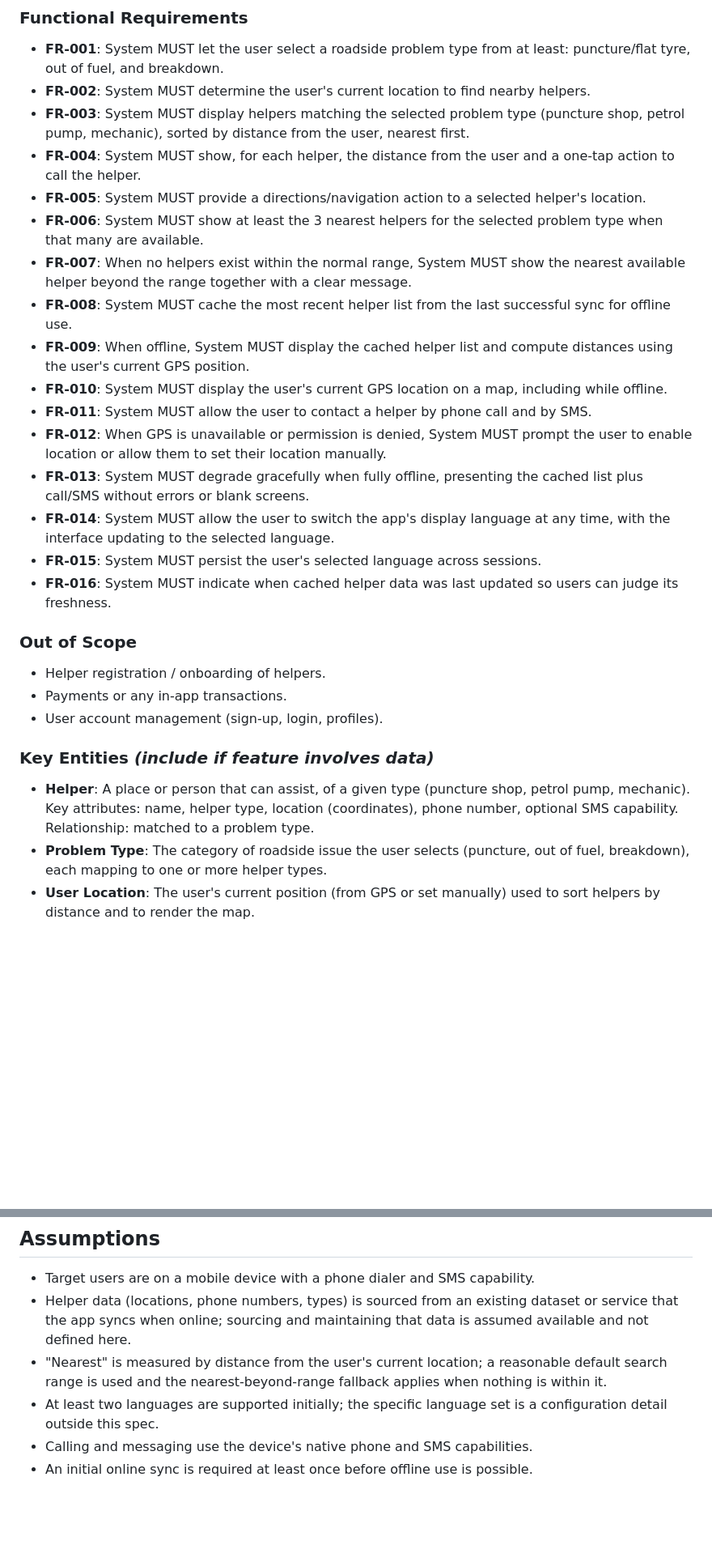
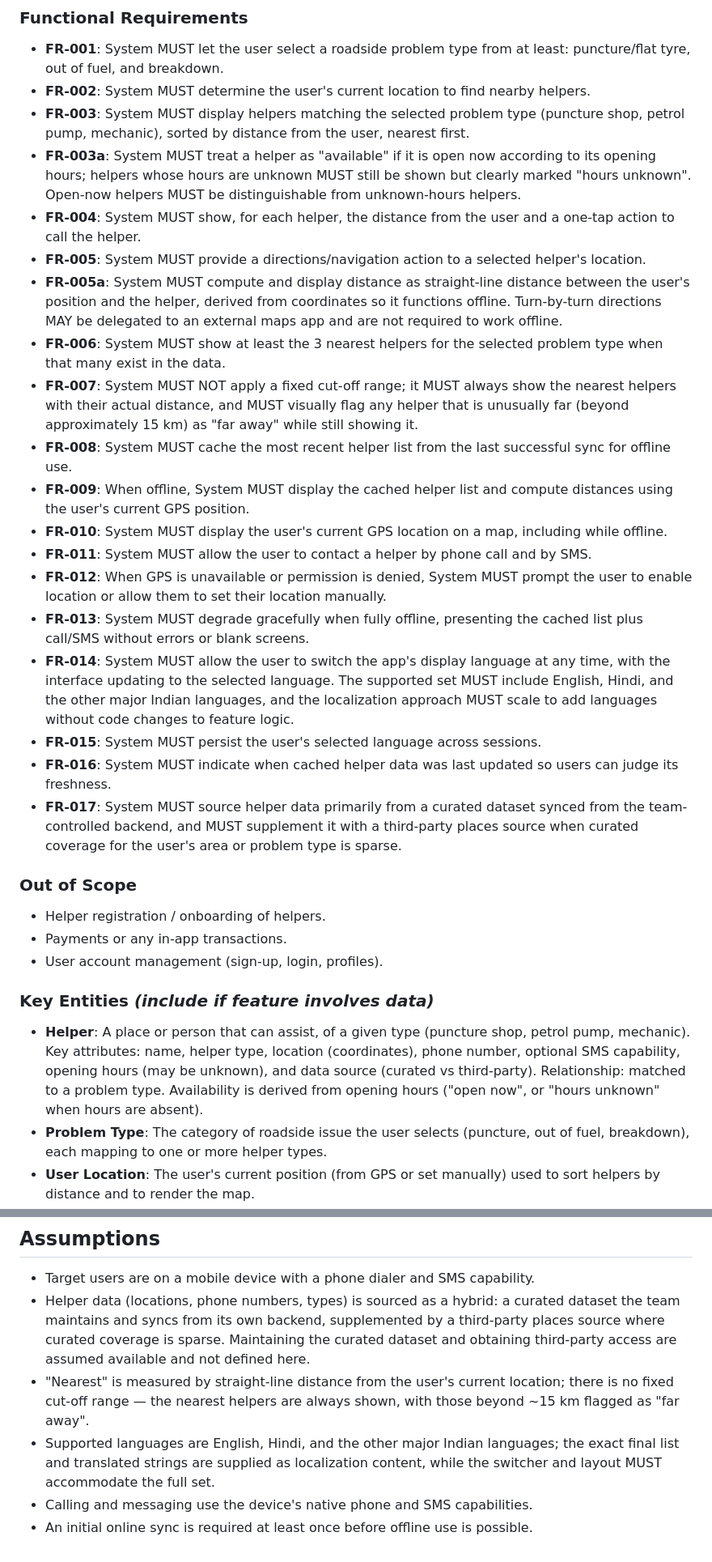
Before and after one commit to venkatarunnreddy4518/Road_sos, a Markdown page: specs/001-roadside-help/spec.md, 2 parts joined by grey strips. Shown at 81% size. GitHub-like rendering; blank space fills up the shorter version.

Commit message:
spec clarified step 5

```diff
--- a/specs/001-roadside-help/spec.md
+++ b/specs/001-roadside-help/spec.md
@@ -111,13 +121,20 @@ interface text updates to the selected language without restarting or losing the
 - **FR-002**: System MUST determine the user's current location to find nearby helpers.
 - **FR-003**: System MUST display helpers matching the selected problem type (puncture shop, petrol
   pump, mechanic), sorted by distance from the user, nearest first.
+- **FR-003a**: System MUST treat a helper as "available" if it is open now according to its opening
+  hours; helpers whose hours are unknown MUST still be shown but clearly marked "hours unknown".
+  Open-now helpers MUST be distinguishable from unknown-hours helpers.
 - **FR-004**: System MUST show, for each helper, the distance from the user and a one-tap action to
   call the helper.
 - **FR-005**: System MUST provide a directions/navigation action to a selected helper's location.
+- **FR-005a**: System MUST compute and display distance as straight-line distance between the user's
+  position and the helper, derived from coordinates so it functions offline. Turn-by-turn directions
+  MAY be delegated to an external maps app and are not required to work offline.
 - **FR-006**: System MUST show at least the 3 nearest helpers for the selected problem type when
-  that many are available.
-- **FR-007**: When no helpers exist within the normal range, System MUST show the nearest available
-  helper beyond the range together with a clear message.
+  that many exist in the data.
+- **FR-007**: System MUST NOT apply a fixed cut-off range; it MUST always show the nearest helpers
+  with their actual distance, and MUST visually flag any helper that is unusually far (beyond
+  approximately 15 km) as "far away" while still showing it.
 - **FR-008**: System MUST cache the most recent helper list from the last successful sync for
   offline use.
 - **FR-009**: When offline, System MUST display the cached helper list and compute distances using
@@ -129,10 +146,15 @@ interface text updates to the selected language without restarting or losing the
 - **FR-013**: System MUST degrade gracefully when fully offline, presenting the cached list plus
   call/SMS without errors or blank screens.
 - **FR-014**: System MUST allow the user to switch the app's display language at any time, with the
-  interface updating to the selected language.
+  interface updating to the selected language. The supported set MUST include English, Hindi, and
+  the other major Indian languages, and the localization approach MUST scale to add languages
+  without code changes to feature logic.
 - **FR-015**: System MUST persist the user's selected language across sessions.
 - **FR-016**: System MUST indicate when cached helper data was last updated so users can judge its
   freshness.
+- **FR-017**: System MUST source helper data primarily from a curated dataset synced from the
+  team-controlled backend, and MUST supplement it with a third-party places source when curated
+  coverage for the user's area or problem type is sparse.
 
 ### Out of Scope
 
@@ -144,7 +166,9 @@ interface text updates to the selected language without restarting or losing the
 
 - **Helper**: A place or person that can assist, of a given type (puncture shop, petrol pump,
   mechanic). Key attributes: name, helper type, location (coordinates), phone number, optional SMS
-  capability. Relationship: matched to a problem type.
+  capability, opening hours (may be unknown), and data source (curated vs third-party). Relationship:
+  matched to a problem type. Availability is derived from opening hours ("open now", or "hours
+  unknown" when hours are absent).
 - **Problem Type**: The category of roadside issue the user selects (puncture, out of fuel,
   breakdown), each mapping to one or more helper types.
 - **User Location**: The user's current position (from GPS or set manually) used to sort helpers by
@@ -172,12 +196,15 @@ interface text updates to the selected language without restarting or losing the
 ## Assumptions
 
 - Target users are on a mobile device with a phone dialer and SMS capability.
-- Helper data (locations, phone numbers, types) is sourced from an existing dataset or service that
-  the app syncs when online; sourcing and maintaining that data is assumed available and not defined
-  here.
-- "Nearest" is measured by distance from the user's current location; a reasonable default search
-  range is used and the nearest-beyond-range fallback applies when nothing is within it.
-- At least two languages are supported initially; the specific language set is a configuration
-  detail outside this spec.
+- Helper data (locations, phone numbers, types) is sourced as a hybrid: a curated dataset the team
+  maintains and syncs from its own backend, supplemented by a third-party places source where
+  curated coverage is sparse. Maintaining the curated dataset and obtaining third-party access are
+  assumed available and not defined here.
+- "Nearest" is measured by straight-line distance from the user's current location; there is no
+  fixed cut-off range — the nearest helpers are always shown, with those beyond ~15 km flagged as
+  "far away".
+- Supported languages are English, Hindi, and the other major Indian languages; the exact final list
+  and translated strings are supplied as localization content, while the switcher and layout MUST
+  accommodate the full set.
 - Calling and messaging use the device's native phone and SMS capabilities.
 - An initial online sync is required at least once before offline use is possible.
```
Also changed, not shown: other parts of specs/001-roadside-help/spec.md (+15 -5 lines).
